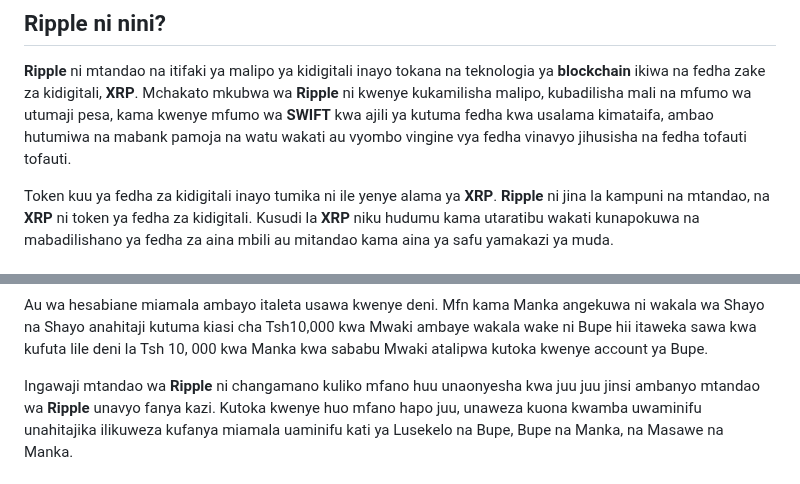
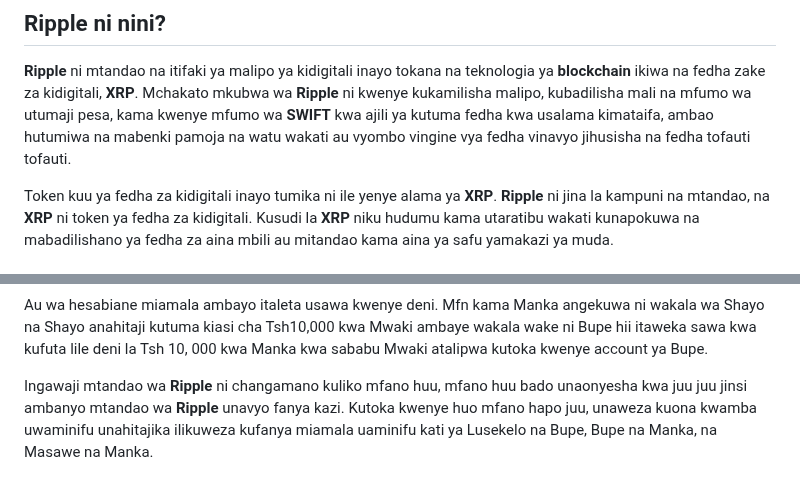
Before and after one commit to kazz54/congenial-rotary-phone, a Markdown page: views/lyrics/5fdp-wash-it-all-the-way.md, 2 parts joined by grey strips. GitHub-like rendering.

```diff
--- a/views/lyrics/5fdp-wash-it-all-the-way.md
+++ b/views/lyrics/5fdp-wash-it-all-the-way.md
@@ -26,7 +26,7 @@ Ni kujibu hilo swali kwa kuangalia **Ripple** ni nini na inafanya vipi kazi.
 
 **Ripple** ni mtandao na itifaki ya malipo ya kidigitali inayo tokana na teknologia ya **blockchain** ikiwa na fedha zake za kidigitali, **XRP**.
 Mchakato mkubwa wa **Ripple** ni kwenye kukamilisha malipo, kubadilisha mali na mfumo wa utumaji pesa,
-kama kwenye mfumo wa **SWIFT** kwa ajili ya kutuma fedha kwa usalama kimataifa, ambao hutumiwa na mabank pamoja na watu wakati au vyombo vingine vya fedha vinavyo jihusisha na fedha tofauti tofauti.
+kama kwenye mfumo wa **SWIFT** kwa ajili ya kutuma fedha kwa usalama kimataifa, ambao hutumiwa na mabenki pamoja na watu wakati au vyombo vingine vya fedha vinavyo jihusisha na fedha tofauti tofauti.
 
 
 Token kuu ya fedha za kidigitali inayo tumika ni ile yenye alama ya **XRP**.
@@ -78,7 +78,7 @@ Tsh10,000 kwa Mwaki ambaye wakala wake ni Bupe
 hii itaweka sawa kwa kufuta lile deni la Tsh 10, 000
 kwa Manka kwa sababu Mwaki atalipwa kutoka kwenye account ya Bupe.
 
-Ingawaji mtandao wa **Ripple** ni changamano kuliko mfano huu unaonyesha
+Ingawaji mtandao wa **Ripple** ni changamano kuliko mfano huu, mfano huu bado unaonyesha
 kwa juu juu jinsi ambanyo mtandao wa **Ripple** unavyo fanya kazi.
 Kutoka kwenye huo mfano hapo juu,
 unaweza kuona kwamba uwaminifu unahitajika ilikuweza
```
